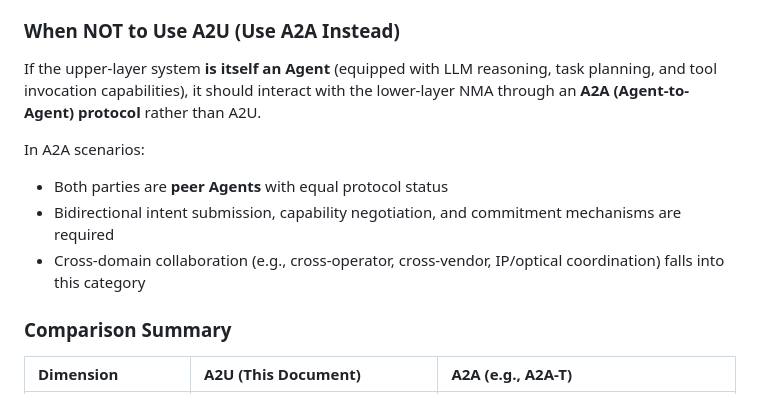
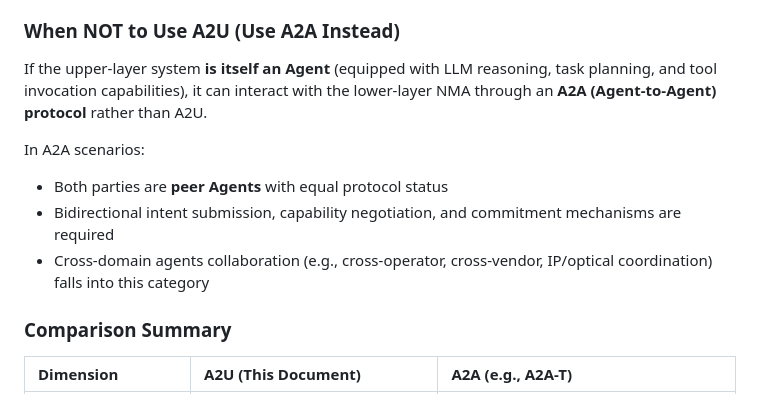
Before and after one commit to xingzhao92/ietf-nma-a2u-interface, a Markdown page: README.md, the part around the change. Drawn GitHub-style.

```diff
--- a/README.md
+++ b/README.md
@@ -37,12 +37,12 @@ Use the A2U interface when:
 
 ### When NOT to Use A2U (Use A2A Instead)
 
-If the upper-layer system **is itself an Agent** (equipped with LLM reasoning, task planning, and tool invocation capabilities), it should interact with the lower-layer NMA through an **A2A (Agent-to-Agent) protocol** rather than A2U.
+If the upper-layer system **is itself an Agent** (equipped with LLM reasoning, task planning, and tool invocation capabilities), it can interact with the lower-layer NMA through an **A2A (Agent-to-Agent) protocol** rather than A2U.
 
 In A2A scenarios:
 - Both parties are **peer Agents** with equal protocol status
 - Bidirectional intent submission, capability negotiation, and commitment mechanisms are required
-- Cross-domain collaboration (e.g., cross-operator, cross-vendor, IP/optical coordination) falls into this category
+- Cross-domain agents collaboration (e.g., cross-operator, cross-vendor, IP/optical coordination) falls into this category
 
 ### Comparison Summary
 
```
